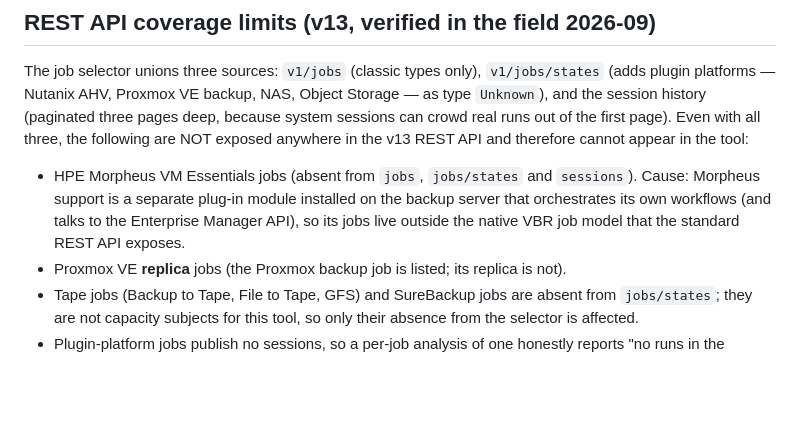
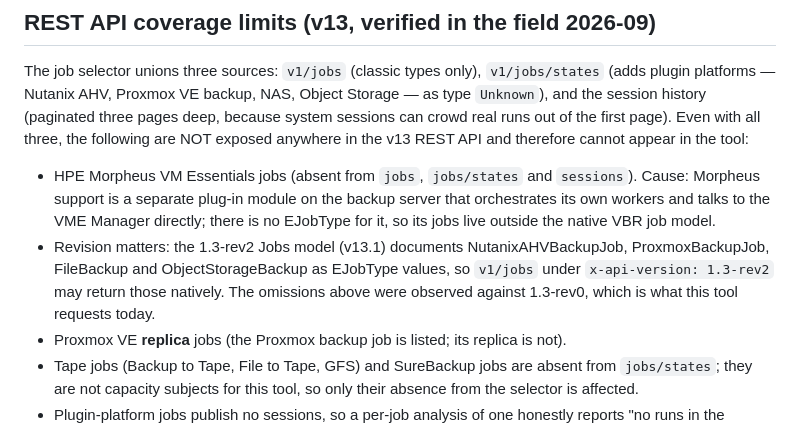
Before and after one commit to martinljor/yogabench, a Markdown page: docs/capacity-model-spec.md, the part around the change. Rendered like a GitHub page; blank space fills up the shorter version.

Commit message:
docs: correct the Morpheus note (unverified Enterprise Manager claim removed) and record that 1.3-rev2 documents the plugin-platform EJobTypes

```diff
--- a/docs/capacity-model-spec.md
+++ b/docs/capacity-model-spec.md
@@ -222,7 +222,8 @@ El JSON de diagnóstico ahora incluye `analyzed`: los veredictos por job y el as
 
 The job selector unions three sources: `v1/jobs` (classic types only), `v1/jobs/states` (adds plugin platforms — Nutanix AHV, Proxmox VE backup, NAS, Object Storage — as type `Unknown`), and the session history (paginated three pages deep, because system sessions can crowd real runs out of the first page). Even with all three, the following are NOT exposed anywhere in the v13 REST API and therefore cannot appear in the tool:
 
-- HPE Morpheus VM Essentials jobs (absent from `jobs`, `jobs/states` and `sessions`). Cause: Morpheus support is a separate plug-in module installed on the backup server that orchestrates its own workflows (and talks to the Enterprise Manager API), so its jobs live outside the native VBR job model that the standard REST API exposes.
+- HPE Morpheus VM Essentials jobs (absent from `jobs`, `jobs/states` and `sessions`). Cause: Morpheus support is a separate plug-in module on the backup server that orchestrates its own workers and talks to the VME Manager directly; there is no EJobType for it, so its jobs live outside the native VBR job model.
+- Revision matters: the 1.3-rev2 Jobs model (v13.1) documents NutanixAHVBackupJob, ProxmoxBackupJob, FileBackup and ObjectStorageBackup as EJobType values, so `v1/jobs` under `x-api-version: 1.3-rev2` may return those natively. The omissions above were observed against 1.3-rev0, which is what this tool requests today.
 - Proxmox VE **replica** jobs (the Proxmox backup job is listed; its replica is not).
 - Tape jobs (Backup to Tape, File to Tape, GFS) and SureBackup jobs are absent from `jobs/states`; they are not capacity subjects for this tool, so only their absence from the selector is affected.
 - Plugin-platform jobs publish no sessions, so a per-job analysis of one honestly reports "no runs in the window"; only their name, type and last result (from `jobs/states`) are available.
```
